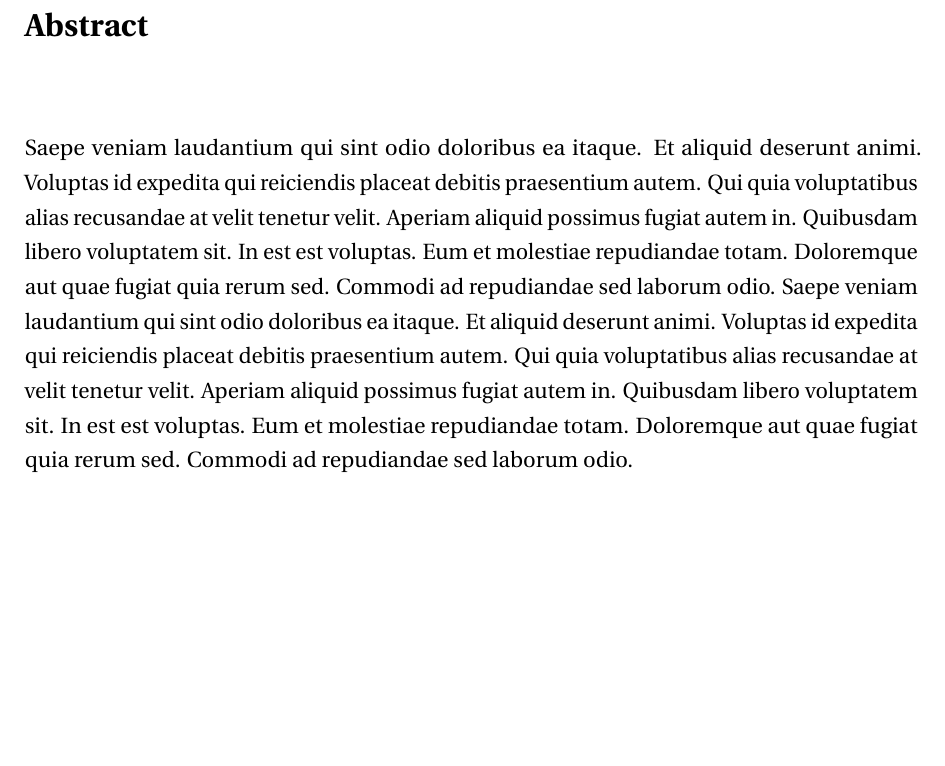
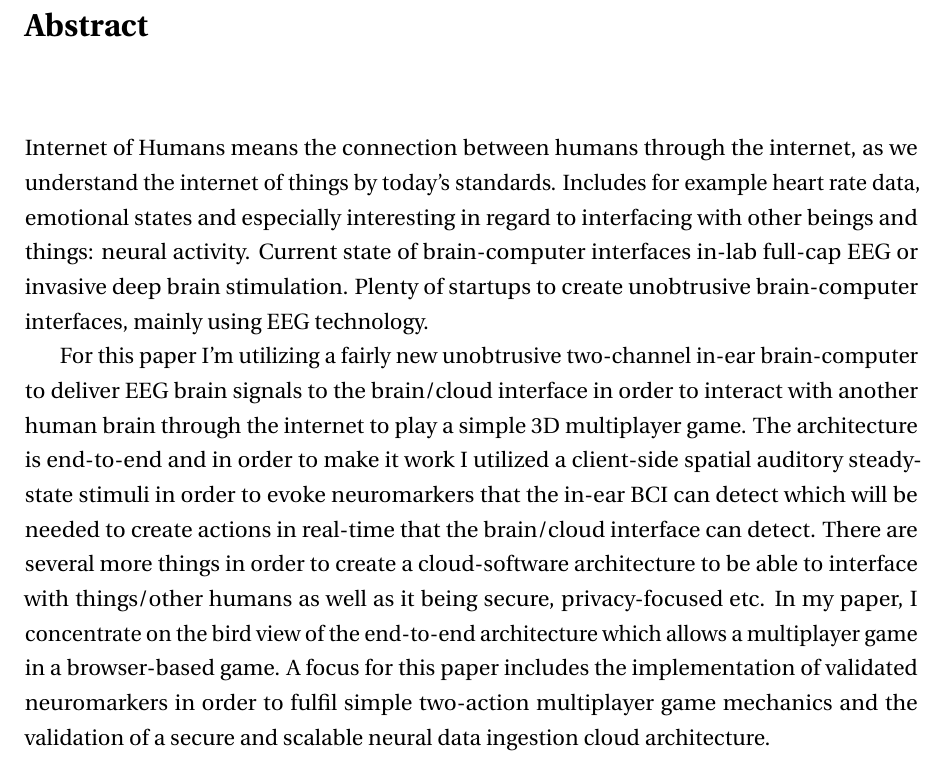
Before and after one commit to danburonline/spatial-place, a LaTeX thesis (thesis/src/thesis.tex, which reads thesis/src/Abstract/abstract.tex): part of page 2 of 19, cut so that both start at the same text, the shorter picture padded with empty space. Compiled offline with pdfLaTeX.

Commit message:
Writing a rough abstract for my thesis

```diff
--- a/thesis/src/Abstract/abstract.tex
+++ b/thesis/src/Abstract/abstract.tex
@@ -1,5 +1,7 @@
 \begin{abstract}
 
-	Saepe veniam laudantium qui sint odio doloribus ea itaque. Et aliquid deserunt animi. Voluptas id expedita qui reiciendis placeat debitis praesentium autem. Qui quia voluptatibus alias recusandae at velit tenetur velit. Aperiam aliquid possimus fugiat autem in. Quibusdam libero voluptatem sit. In est est voluptas. Eum et molestiae repudiandae totam. Doloremque aut quae fugiat quia rerum sed. Commodi ad repudiandae sed laborum odio. Saepe veniam laudantium qui sint odio doloribus ea itaque. Et aliquid deserunt animi. Voluptas id expedita qui reiciendis placeat debitis praesentium autem. Qui quia voluptatibus alias recusandae at velit tenetur velit. Aperiam aliquid possimus fugiat autem in. Quibusdam libero voluptatem sit. In est est voluptas. Eum et molestiae repudiandae totam. Doloremque aut quae fugiat quia rerum sed. Commodi ad repudiandae sed laborum odio.
+    Internet of Humans means the connection between humans through the internet, as we understand the internet of things by today's standards. Includes for example heart rate data, emotional states and especially interesting in regard to interfacing with other beings and things: neural activity. Current state of brain-computer interfaces in-lab full-cap EEG or invasive deep brain stimulation. Plenty of startups to create unobtrusive brain-computer interfaces, mainly using EEG technology.
+
+    For this paper I'm utilizing a fairly new unobtrusive two-channel in-ear brain-computer to deliver EEG brain signals to the brain/cloud interface in order to interact with another human brain through the internet to play a simple 3D multiplayer game. The architecture is end-to-end and in order to make it work I utilized a client-side spatial auditory steady-state stimuli in order to evoke neuromarkers that the in-ear BCI can detect which will be needed to create actions in real-time that the brain/cloud interface can detect. There are several more things in order to create a cloud-software architecture to be able to interface with things/other humans as well as it being secure, privacy-focused etc. In my paper, I concentrate on the bird view of the end-to-end architecture which allows a multiplayer game in a browser-based game. A focus for this paper includes the implementation of validated neuromarkers in order to fulfil simple two-action multiplayer game mechanics and the validation of a secure and scalable neural data ingestion cloud architecture.
 
 \end{abstract}
```
